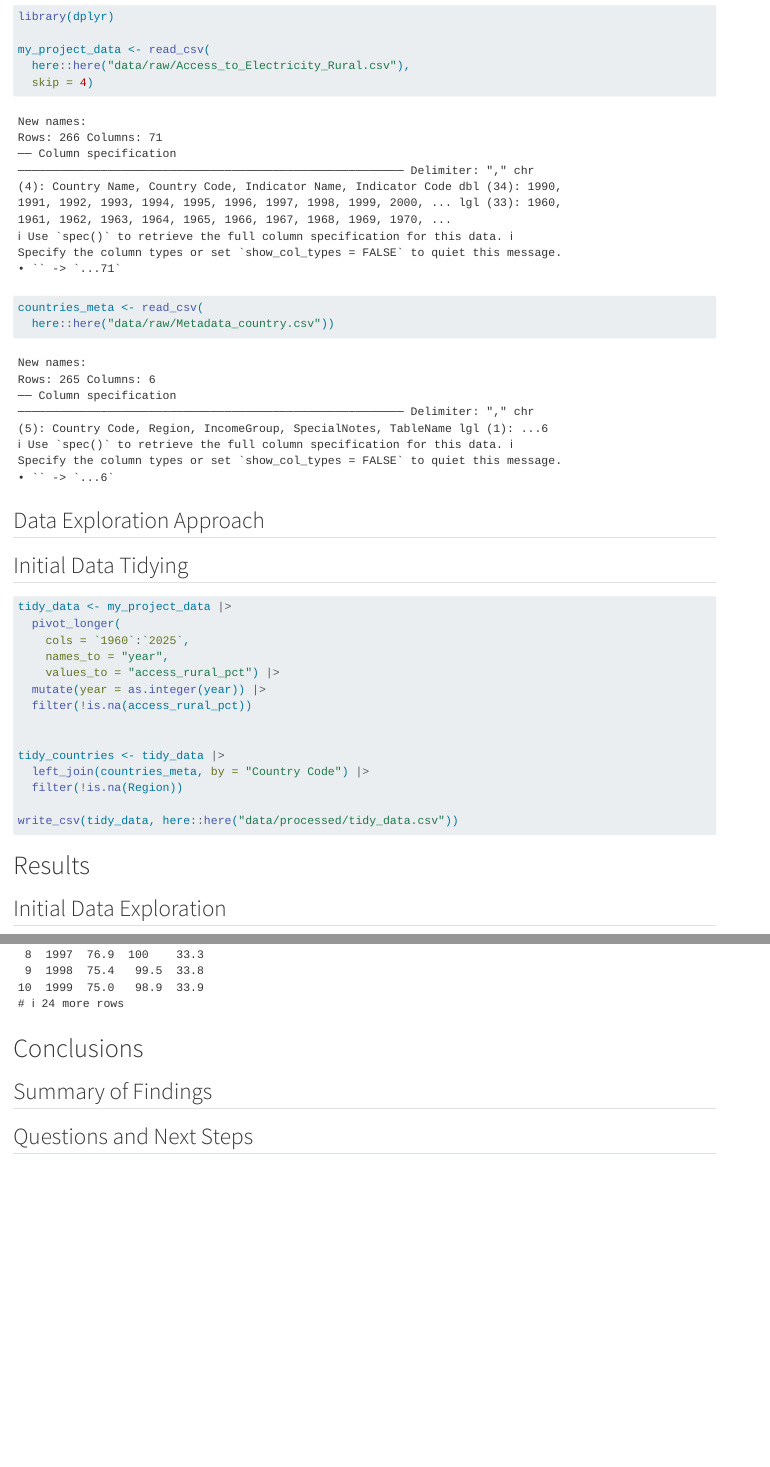
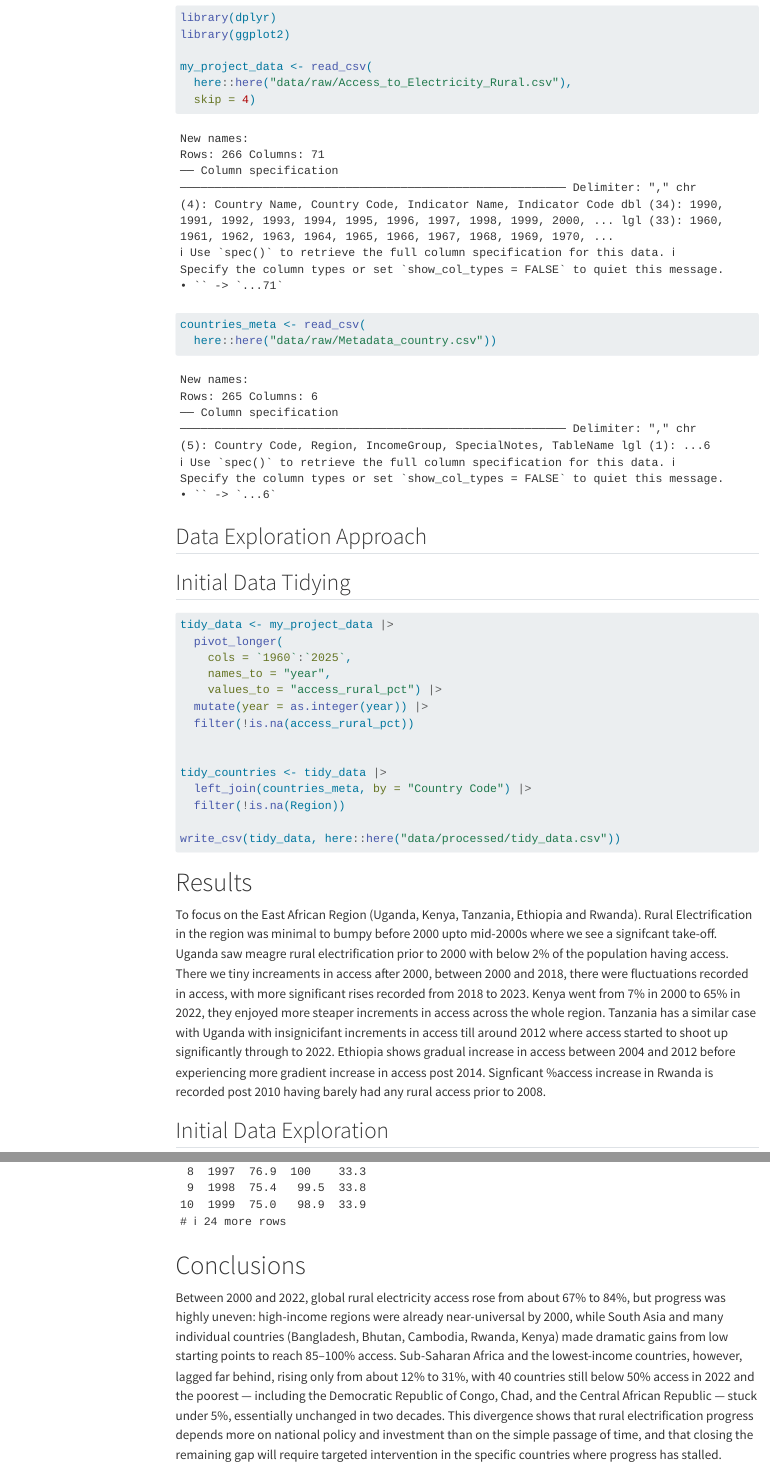
Before and after one commit to cven5999-ss26/capstone-project-Beiwko, a Quarto document (docs/index.qmd): the page in a window 1100 px wide, from 820 px down before the commit and from 910 px down after it, so that both start at the same text, and a second part further down, joined at a grey line. Rendered offline with R 4.5, knitr and Pandoc in place of Quarto, with nearby package versions; menus at the side of the page are left out.

Commit message:
Complete writing

````diff
--- a/docs/index.qmd
+++ b/docs/index.qmd
@@ -11,6 +11,7 @@ author:
         state: "CO"
         country: "USA"
 date: today
+toc: true
 format: html
 editor: visual
 ---
@@ -29,6 +30,7 @@ Compiled from nationally representative household survey data, and occasionally
 
 library(tidyverse)
 library(dplyr)
+library(ggplot2)
 
 my_project_data <- read_csv(
   here::here("data/raw/Access_to_Electricity_Rural.csv"),
@@ -62,6 +64,8 @@ write_csv(tidy_data, here::here("data/processed/tidy_data.csv"))
 
 # Results
 
+To focus on the East African Region (Uganda, Kenya, Tanzania, Ethiopia and Rwanda). Rural Electrification in the region was minimal to bumpy before 2000 upto mid-2000s where we see a signifcant take-off. Uganda saw meagre rural electrification prior to 2000 with below 2% of the population having access. There we tiny increaments in access after 2000, between 2000 and 2018, there were fluctuations recorded in access, with more significant rises recorded from 2018 to 2023. Kenya went from 7% in 2000 to 65% in 2022, they enjoyed more steaper increments in access across the whole region. Tanzania has a similar case with Uganda with insignicifant increments in access till around 2012 where access started to shoot up significantly through to 2022. Ethiopia shows gradual increase in access between 2004 and 2012 before experiencing more gradient increase in access post 2014. Signficant %access increase in Rwanda is recorded post 2010 having barely had any rural access prior to 2008.
+
 ## Initial Data Exploration
 
 ```{r}
@@ -82,6 +86,4 @@ tidy_data |>
 
 # Conclusions
 
-## Summary of Findings
-
-## Questions and Next Steps
+Between 2000 and 2022, global rural electricity access rose from about 67% to 84%, but progress was highly uneven: high-income regions were already near-universal by 2000, while South Asia and many individual countries (Bangladesh, Bhutan, Cambodia, Rwanda, Kenya) made dramatic gains from low starting points to reach 85–100% access. Sub-Saharan Africa and the lowest-income countries, however, lagged far behind, rising only from about 12% to 31%, with 40 countries still below 50% access in 2022 and the poorest — including the Democratic Republic of Congo, Chad, and the Central African Republic — stuck under 5%, essentially unchanged in two decades. This divergence shows that rural electrification progress depends more on national policy and investment than on the simple passage of time, and that closing the remaining gap will require targeted intervention in the specific countries where progress has stalled.
````
Also changed, not shown: 1 other file.
